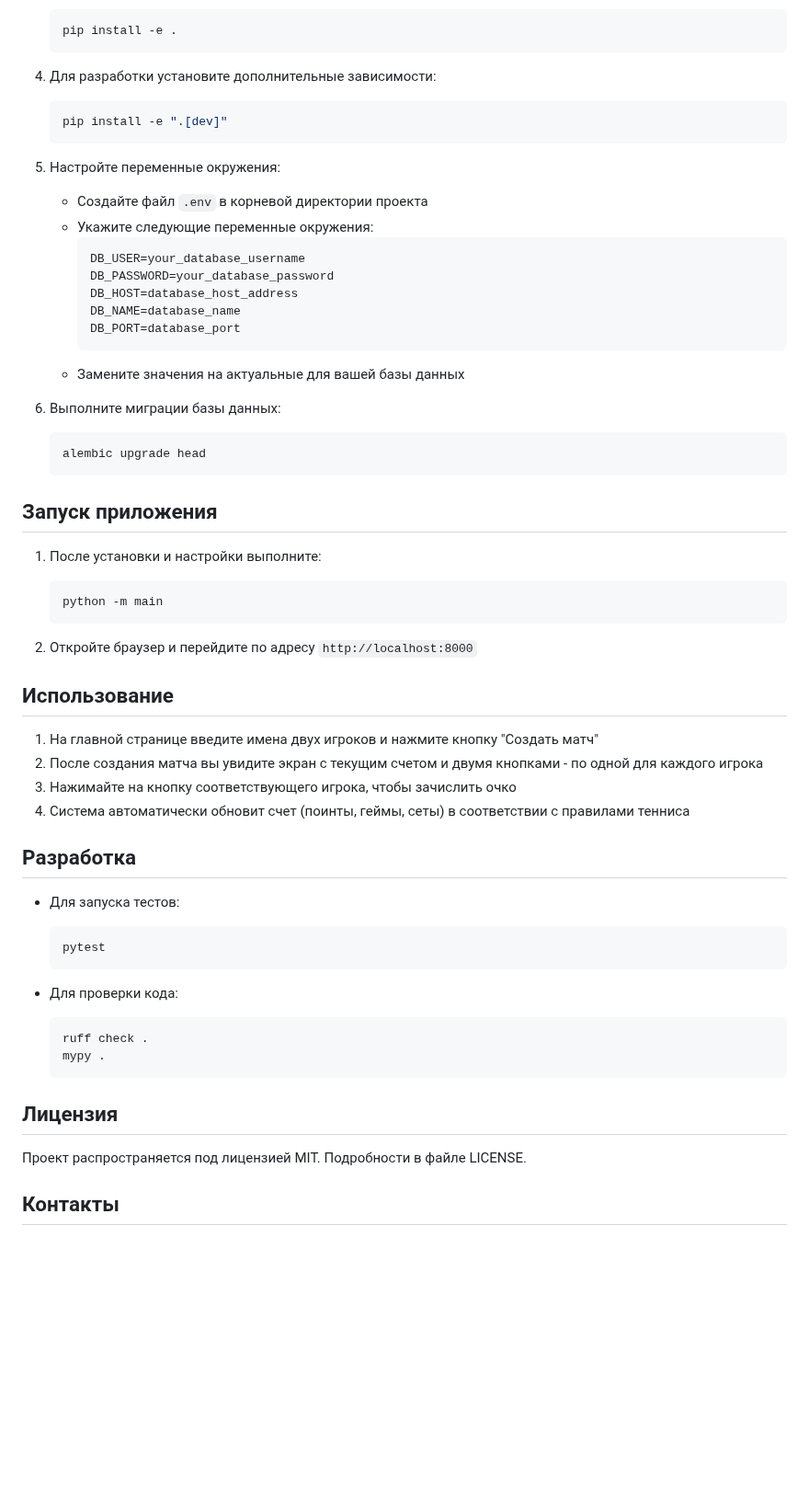
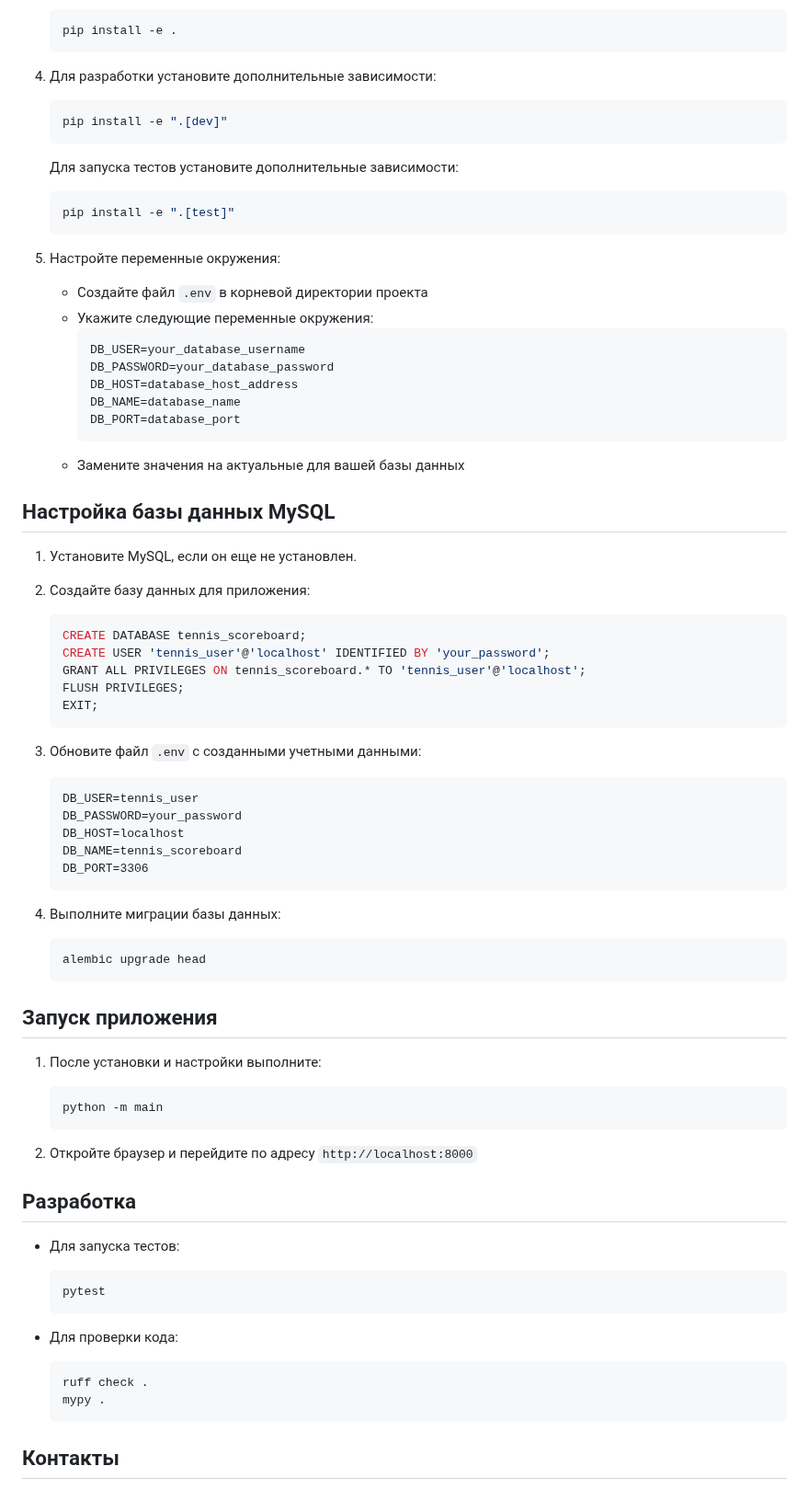
Before and after one commit to Gichie/tennis_match_csoreboard_v_2, a Markdown page: README.md, the part around one of its changes. Shown at 92% size. Drawn GitHub-style; blank space fills up the shorter version.

````diff
--- a/README.md
+++ b/README.md
@@ -56,6 +58,11 @@ Tennis Match Scoreboard - это простое приложение, котор
    pip install -e ".[dev]"
    ```
 
+   Для запуска тестов установите дополнительные зависимости:
+   ```bash
+   pip install -e ".[test]"
+   ```
+
 5. Настройте переменные окружения:
    - Создайте файл `.env` в корневой директории проекта
    - Укажите следующие переменные окружения:
@@ -68,7 +75,29 @@ Tennis Match Scoreboard - это простое приложение, котор
      ```
    - Замените значения на актуальные для вашей базы данных
 
-6. Выполните миграции базы данных:
+## Настройка базы данных MySQL
+
+1. Установите MySQL, если он еще не установлен.
+
+3. Создайте базу данных для приложения:
+   ```sql
+   CREATE DATABASE tennis_scoreboard;
+   CREATE USER 'tennis_user'@'localhost' IDENTIFIED BY 'your_password';
+   GRANT ALL PRIVILEGES ON tennis_scoreboard.* TO 'tennis_user'@'localhost';
+   FLUSH PRIVILEGES;
+   EXIT;
+   ```
+
+4. Обновите файл `.env` с созданными учетными данными:
+   ```
+   DB_USER=tennis_user
+   DB_PASSWORD=your_password
+   DB_HOST=localhost
+   DB_NAME=tennis_scoreboard
+   DB_PORT=3306
+   ```
+
+5. Выполните миграции базы данных:
    ```bash
    alembic upgrade head
    ```
@@ -81,13 +110,6 @@ Tennis Match Scoreboard - это простое приложение, котор
    ```
 
 2. Откройте браузер и перейдите по адресу `http://localhost:8000`
-
-## Использование
-
-1. На главной странице введите имена двух игроков и нажмите кнопку "Создать матч"
-2. После создания матча вы увидите экран с текущим счетом и двумя кнопками - по одной для каждого игрока
-3. Нажимайте на кнопку соответствующего игрока, чтобы зачислить очко
-4. Система автоматически обновит счет (поинты, геймы, сеты) в соответствии с правилами тенниса
 
 ## Разработка
 
@@ -102,10 +124,6 @@ Tennis Match Scoreboard - это простое приложение, котор
   mypy .
   ```
 
-## Лицензия
-
-Проект распространяется под лицензией MIT. Подробности в файле LICENSE.
-
 ## Контакты
 
 - Автор: Gichie
````
Also changed, not shown: other parts of README.md (+2 -0 lines).
